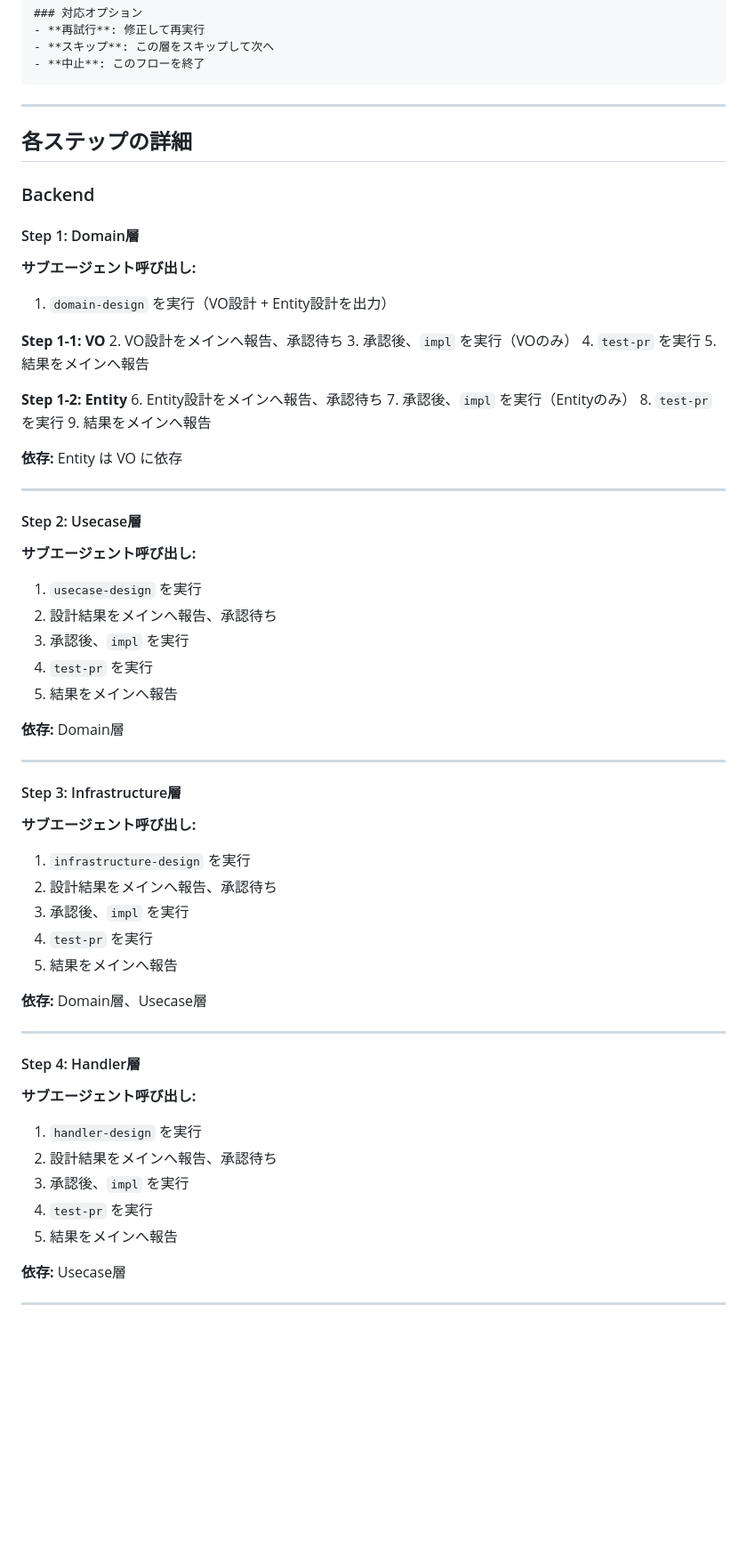
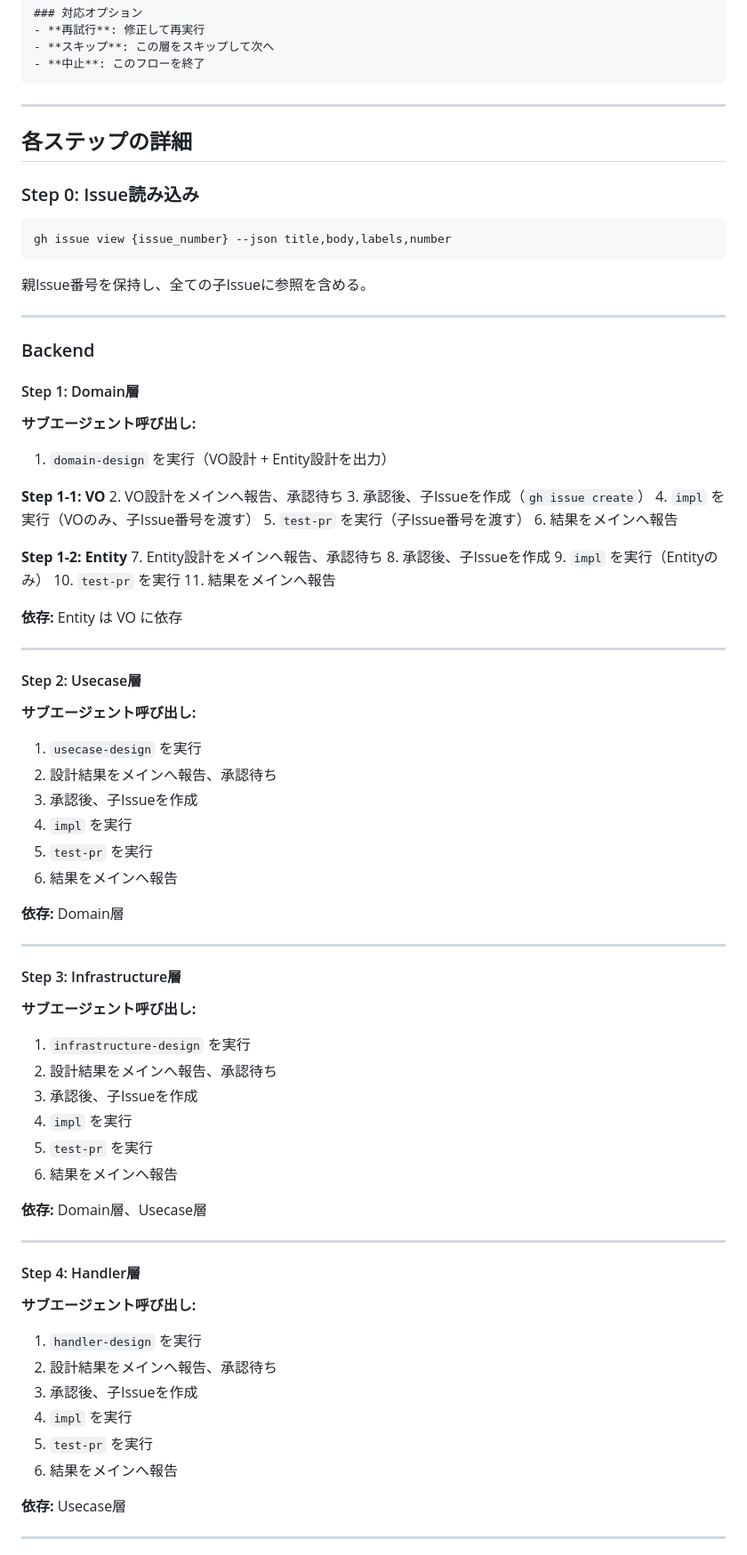
Before and after one commit to kaneko1117/CalTrack, a Markdown page: .claude/agents/orchestrator.md, the part around one of its changes. Shown at 89% size. Drawn GitHub-style; blank space fills up the shorter version.

````diff
--- a/.claude/agents/orchestrator.md
+++ b/.claude/agents/orchestrator.md
@@ -130,6 +209,16 @@ Backend（Domain→Usecase→Infrastructure→Handler）とFrontend（Data→UI
 
 ## 各ステップの詳細
 
+### Step 0: Issue読み込み
+
+```bash
+gh issue view {issue_number} --json title,body,labels,number
+```
+
+親Issue番号を保持し、全ての子Issueに参照を含める。
+
+---
+
 ### Backend
 
 #### Step 1: Domain層
@@ -139,15 +228,17 @@ Backend（Domain→Usecase→Infrastructure→Handler）とFrontend（Data→UI
 
 **Step 1-1: VO**
 2. VO設計をメインへ報告、承認待ち
-3. 承認後、`impl` を実行（VOのみ）
-4. `test-pr` を実行
-5. 結果をメインへ報告
+3. 承認後、子Issueを作成（`gh issue create`）
+4. `impl` を実行（VOのみ、子Issue番号を渡す）
+5. `test-pr` を実行（子Issue番号を渡す）
+6. 結果をメインへ報告
 
 **Step 1-2: Entity**
-6. Entity設計をメインへ報告、承認待ち
-7. 承認後、`impl` を実行（Entityのみ）
-8. `test-pr` を実行
-9. 結果をメインへ報告
+7. Entity設計をメインへ報告、承認待ち
+8. 承認後、子Issueを作成
+9. `impl` を実行（Entityのみ）
+10. `test-pr` を実行
+11. 結果をメインへ報告
 
 **依存:** Entity は VO に依存
 
@@ -158,9 +249,10 @@ Backend（Domain→Usecase→Infrastructure→Handler）とFrontend（Data→UI
 **サブエージェント呼び出し:**
 1. `usecase-design` を実行
 2. 設計結果をメインへ報告、承認待ち
-3. 承認後、`impl` を実行
-4. `test-pr` を実行
-5. 結果をメインへ報告
+3. 承認後、子Issueを作成
+4. `impl` を実行
+5. `test-pr` を実行
+6. 結果をメインへ報告
 
 **依存:** Domain層
 
@@ -171,9 +263,10 @@ Backend（Domain→Usecase→Infrastructure→Handler）とFrontend（Data→UI
 **サブエージェント呼び出し:**
 1. `infrastructure-design` を実行
 2. 設計結果をメインへ報告、承認待ち
-3. 承認後、`impl` を実行
-4. `test-pr` を実行
-5. 結果をメインへ報告
+3. 承認後、子Issueを作成
+4. `impl` を実行
+5. `test-pr` を実行
+6. 結果をメインへ報告
 
 **依存:** Domain層、Usecase層
 
@@ -184,9 +277,10 @@ Backend（Domain→Usecase→Infrastructure→Handler）とFrontend（Data→UI
 **サブエージェント呼び出し:**
 1. `handler-design` を実行
 2. 設計結果をメインへ報告、承認待ち
-3. 承認後、`impl` を実行
-4. `test-pr` を実行
-5. 結果をメインへ報告
+3. 承認後、子Issueを作成
+4. `impl` を実行
+5. `test-pr` を実行
+6. 結果をメインへ報告
 
 **依存:** Usecase層
 
````
Also changed, not shown: other parts of .claude/agents/orchestrator.md (+189 -75 lines), .claude/agents/test-pr.md (+18 -8 lines).
